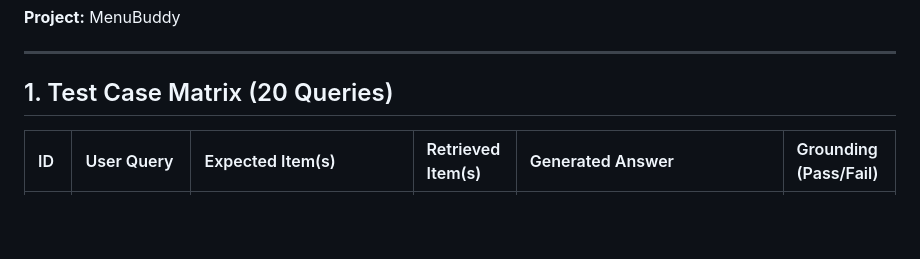
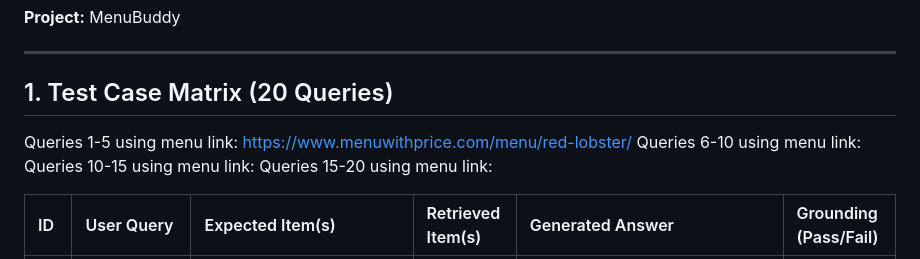
Before and after one commit to Jseo09/menubuddy, a Markdown page: docs/evaluation_test.cases.md, the part around the change. Drawn GitHub-style; blank space fills up the shorter version.

Commit message:
Added first 5 queries and modified formatting.

```diff
--- a/docs/evaluation_test.cases.md
+++ b/docs/evaluation_test.cases.md
@@ -4,6 +4,11 @@
 ---
 
 ## 1. Test Case Matrix (20 Queries)
+
+Queries 1-5 using menu link: https://www.menuwithprice.com/menu/red-lobster/
+Queries 6-10 using menu link:
+Queries 10-15 using menu link:
+Queries 15-20 using menu link:
 
 | ID | User Query                                            | Expected Item(s)                                                                                                                                                                                                                                       | Retrieved Item(s) | Generated Answer                                                                                                                                                                                                                                                                                                                                                                                                                                     | Grounding (Pass/Fail) |
 |:---|:------------------------------------------------------|:-------------------------------------------------------------------------------------------------------------------------------------------------------------------------------------------------------------------------------------------------------|:------------------|:-----------------------------------------------------------------------------------------------------------------------------------------------------------------------------------------------------------------------------------------------------------------------------------------------------------------------------------------------------------------------------------------------------------------------------------------------------|:----------------------|
```
